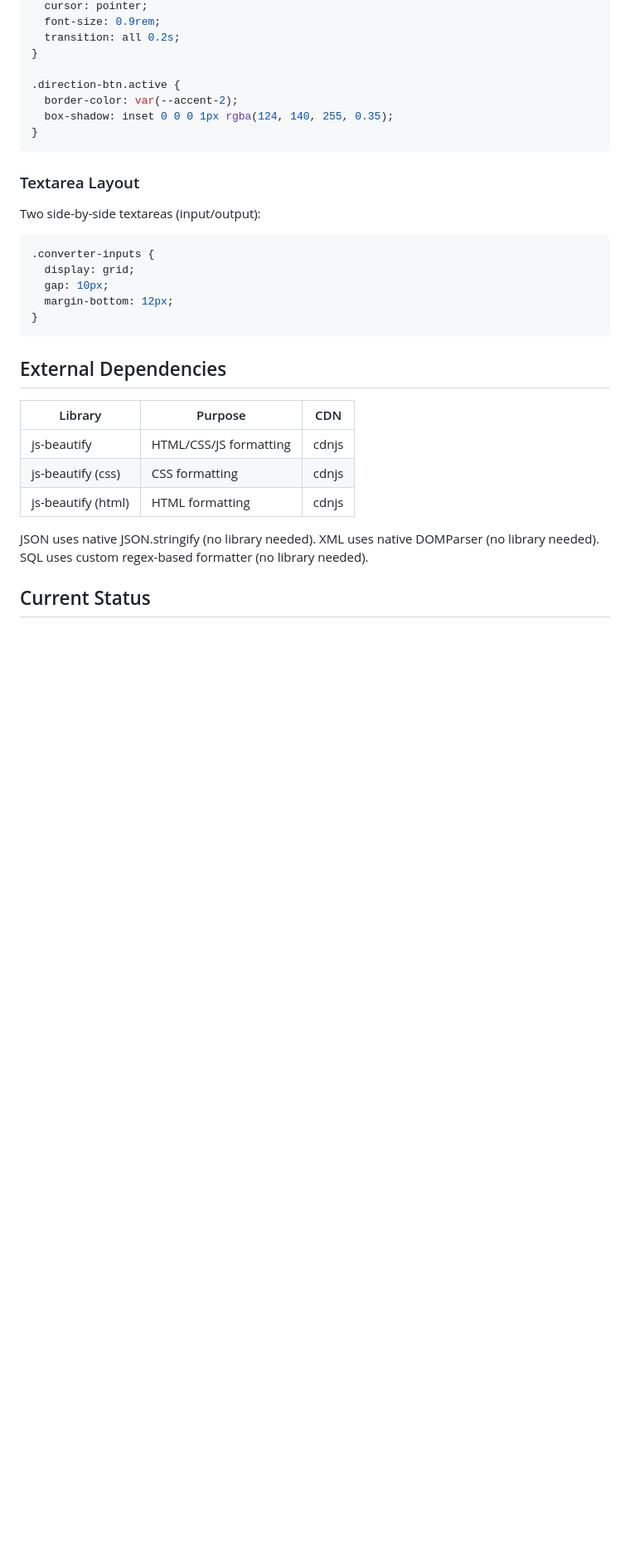
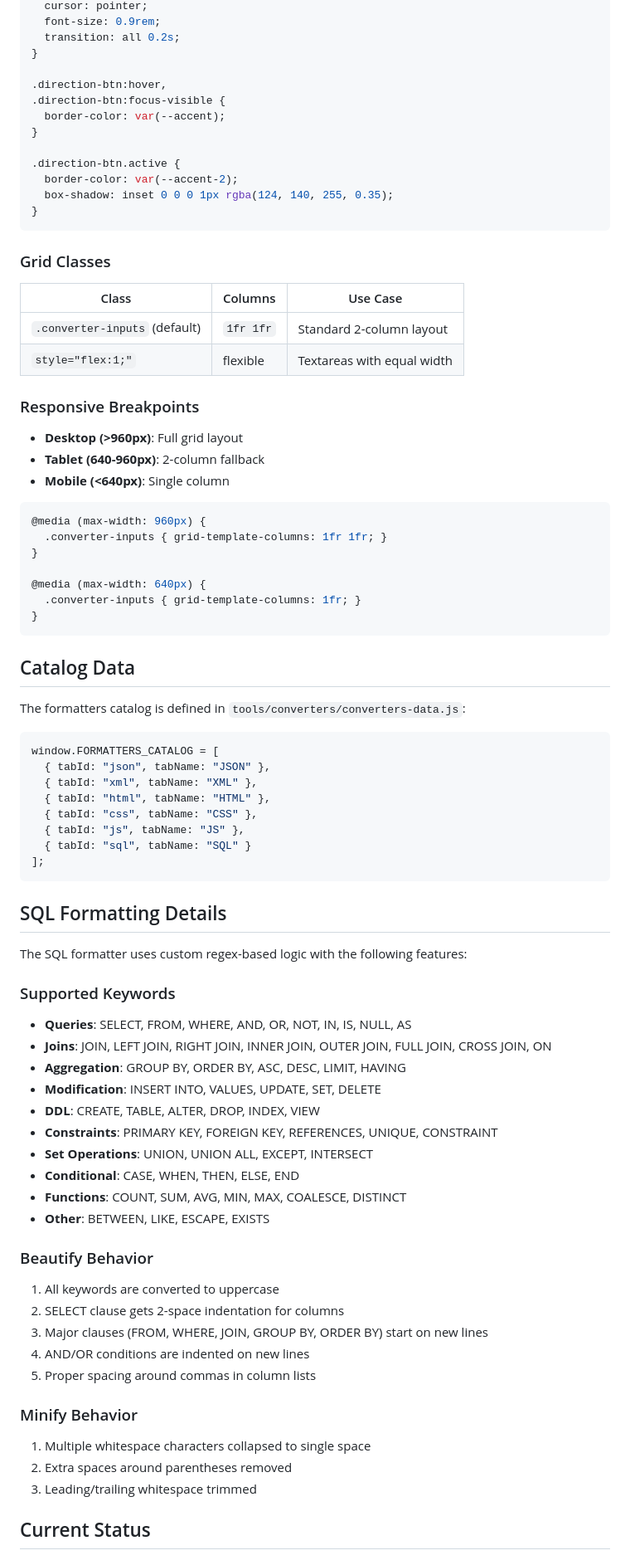
Before and after one commit to ponsmauro/it-tools.github.io, a Markdown page: docs/add-functionality-formatters.md, the part around one of its changes. Shown at 83% size. Rendered like a GitHub page; blank space fills up the shorter version.

Commit message:
[docs - formatters] - update formatters documentation to match CONVERTERS format

````diff
--- a/docs/add-functionality-formatters.md
+++ b/docs/add-functionality-formatters.md
@@ -183,35 +215,82 @@ Each formatter has a toggle between Beautify and Minify modes:
   transition: all 0.2s;
 }
 
+.direction-btn:hover,
+.direction-btn:focus-visible {
+  border-color: var(--accent);
+}
+
 .direction-btn.active {
   border-color: var(--accent-2);
   box-shadow: inset 0 0 0 1px rgba(124, 140, 255, 0.35);
 }
 ```
 
-### Textarea Layout
+### Grid Classes
 
-Two side-by-side textareas (input/output):
+| Class | Columns | Use Case |
+|-------|---------|----------|
+| `.converter-inputs` (default) | `1fr 1fr` | Standard 2-column layout |
+| `style="flex:1;"` | flexible | Textareas with equal width |
+
+### Responsive Breakpoints
+
+- **Desktop (>960px)**: Full grid layout
+- **Tablet (640-960px)**: 2-column fallback
+- **Mobile (<640px)**: Single column
 
 ```css
-.converter-inputs {
-  display: grid;
-  gap: 10px;
-  margin-bottom: 12px;
+@media (max-width: 960px) {
+  .converter-inputs { grid-template-columns: 1fr 1fr; }
+}
+
+@media (max-width: 640px) {
+  .converter-inputs { grid-template-columns: 1fr; }
 }
 ```
 
-## External Dependencies
+## Catalog Data
 
-| Library | Purpose | CDN |
-|---------|---------|-----|
-| js-beautify | HTML/CSS/JS formatting | cdnjs |
-| js-beautify (css) | CSS formatting | cdnjs |
-| js-beautify (html) | HTML formatting | cdnjs |
+The formatters catalog is defined in `tools/converters/converters-data.js`:
 
-JSON uses native JSON.stringify (no library needed).
-XML uses native DOMParser (no library needed).
-SQL uses custom regex-based formatter (no library needed).
+```javascript
+window.FORMATTERS_CATALOG = [
+  { tabId: "json", tabName: "JSON" },
+  { tabId: "xml", tabName: "XML" },
+  { tabId: "html", tabName: "HTML" },
+  { tabId: "css", tabName: "CSS" },
+  { tabId: "js", tabName: "JS" },
+  { tabId: "sql", tabName: "SQL" }
+];
+```
+
+## SQL Formatting Details
+
+The SQL formatter uses custom regex-based logic with the following features:
+
+### Supported Keywords
+- **Queries**: SELECT, FROM, WHERE, AND, OR, NOT, IN, IS, NULL, AS
+- **Joins**: JOIN, LEFT JOIN, RIGHT JOIN, INNER JOIN, OUTER JOIN, FULL JOIN, CROSS JOIN, ON
+- **Aggregation**: GROUP BY, ORDER BY, ASC, DESC, LIMIT, HAVING
+- **Modification**: INSERT INTO, VALUES, UPDATE, SET, DELETE
+- **DDL**: CREATE, TABLE, ALTER, DROP, INDEX, VIEW
+- **Constraints**: PRIMARY KEY, FOREIGN KEY, REFERENCES, UNIQUE, CONSTRAINT
+- **Set Operations**: UNION, UNION ALL, EXCEPT, INTERSECT
+- **Conditional**: CASE, WHEN, THEN, ELSE, END
+- **Functions**: COUNT, SUM, AVG, MIN, MAX, COALESCE, DISTINCT
+- **Other**: BETWEEN, LIKE, ESCAPE, EXISTS
+
+### Beautify Behavior
+1. All keywords are converted to uppercase
+2. SELECT clause gets 2-space indentation for columns
+3. Major clauses (FROM, WHERE, JOIN, GROUP BY, ORDER BY) start on new lines
+4. AND/OR conditions are indented on new lines
+5. Proper spacing around commas in column lists
+
+### Minify Behavior
+1. Multiple whitespace characters collapsed to single space
+2. Extra spaces around parentheses removed
+3. Leading/trailing whitespace trimmed
 
 ## Current Status
 
````
Also changed, not shown: other parts of docs/add-functionality-formatters.md (+87 -31 lines).
